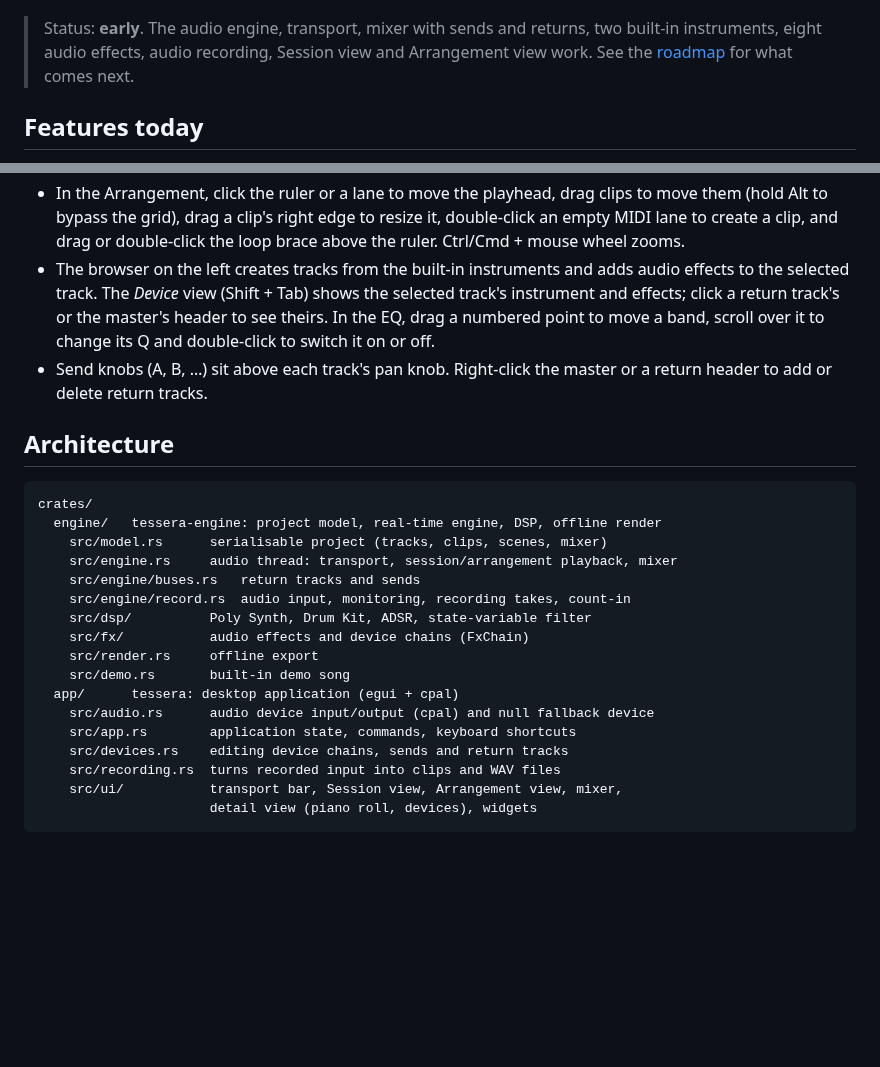
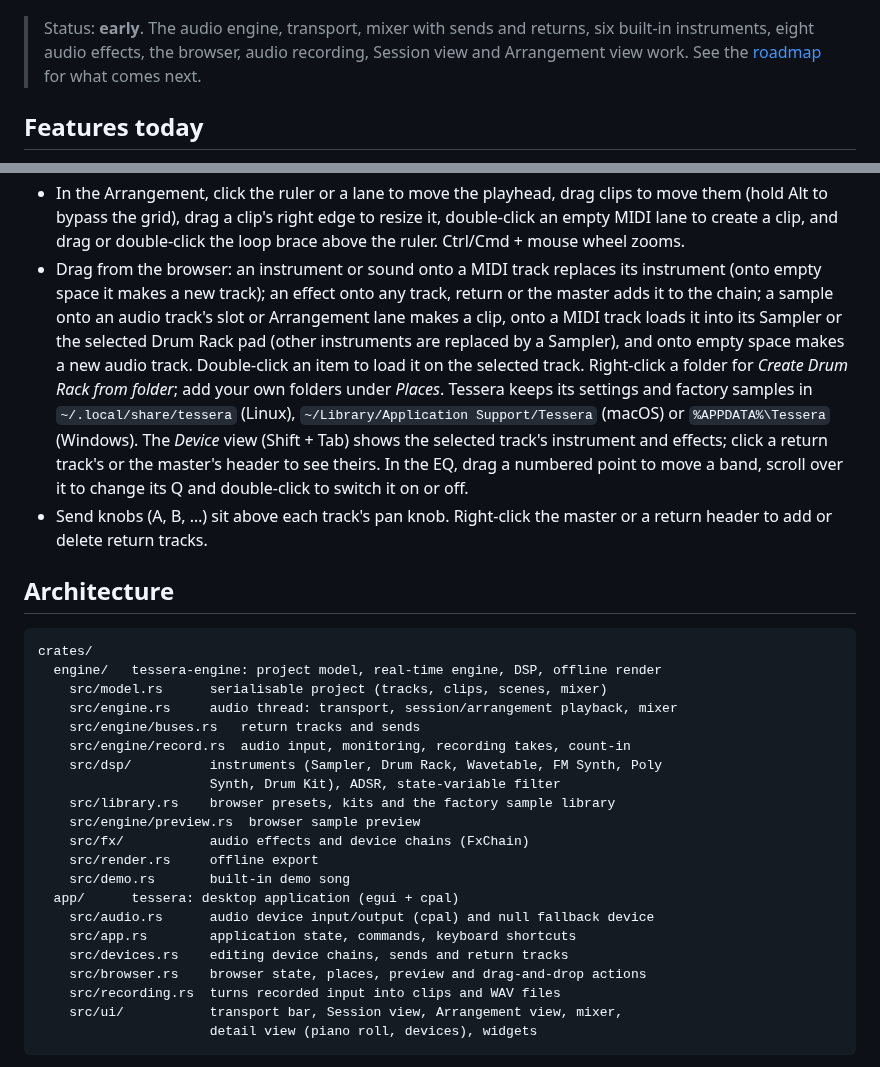
Before and after one commit to tcrigdon1/Tessera_DAW, a Markdown page: README.md, 2 parts joined by grey strips. Rendered like a GitHub page; blank space fills up the shorter version.

```diff
--- a/README.md
+++ b/README.md
@@ -12,8 +11,8 @@ original.
 ![Arrangement view](docs/arrangement-view.png)
 
 > Status: **early**. The audio engine, transport, mixer with sends and
-> returns, two built-in instruments, eight audio effects, audio recording,
-> Session view and Arrangement view work. See the [roadmap](#roadmap) for what
+> returns, six built-in instruments, eight audio effects, the browser, audio
+> recording, Session view and Arrangement view work. See the [roadmap](#roadmap) for what
 > comes next.
 
 ## Features today
@@ -124,8 +152,17 @@ cargo test --workspace
   to move them (hold Alt to bypass the grid), drag a clip's right edge to
   resize it, double-click an empty MIDI lane to create a clip, and drag or
   double-click the loop brace above the ruler. Ctrl/Cmd + mouse wheel zooms.
-- The browser on the left creates tracks from the built-in instruments and
-  adds audio effects to the selected track. The *Device* view (Shift + Tab)
+- Drag from the browser: an instrument or sound onto a MIDI track replaces
+  its instrument (onto empty space it makes a new track); an effect onto any
+  track, return or the master adds it to the chain; a sample onto an audio
+  track's slot or Arrangement lane makes a clip, onto a MIDI track loads it
+  into its Sampler or the selected Drum Rack pad (other instruments are
+  replaced by a Sampler), and onto empty space makes a new audio track.
+  Double-click an item to load it on the selected track. Right-click a
+  folder for *Create Drum Rack from folder*; add your own folders under
+  *Places*. Tessera keeps its settings and factory samples in
+  `~/.local/share/tessera` (Linux), `~/Library/Application Support/Tessera`
+  (macOS) or `%APPDATA%\Tessera` (Windows). The *Device* view (Shift + Tab)
   shows the selected track's instrument and effects; click a return track's
   or the master's header to see theirs. In the EQ, drag a numbered point to
   move a band, scroll over it to change its Q and double-click to switch it
@@ -142,7 +179,10 @@ crates/
     src/engine.rs     audio thread: transport, session/arrangement playback, mixer
     src/engine/buses.rs   return tracks and sends
     src/engine/record.rs  audio input, monitoring, recording takes, count-in
-    src/dsp/          Poly Synth, Drum Kit, ADSR, state-variable filter
+    src/dsp/          instruments (Sampler, Drum Rack, Wavetable, FM Synth, Poly
+                      Synth, Drum Kit), ADSR, state-variable filter
+    src/library.rs    browser presets, kits and the factory sample library
+    src/engine/preview.rs  browser sample preview
     src/fx/           audio effects and device chains (FxChain)
     src/render.rs     offline export
     src/demo.rs       built-in demo song
@@ -150,6 +190,7 @@ crates/
     src/audio.rs      audio device input/output (cpal) and null fallback device
     src/app.rs        application state, commands, keyboard shortcuts
     src/devices.rs    editing device chains, sends and return tracks
+    src/browser.rs    browser state, places, preview and drag-and-drop actions
     src/recording.rs  turns recorded input into clips and WAV files
     src/ui/           transport bar, Session view, Arrangement view, mixer,
                       detail view (piano roll, devices), widgets
```
Also changed, not shown: other parts of README.md (+48 -12 lines), docs/drum-rack.png (added), docs/sampler.png (added).
